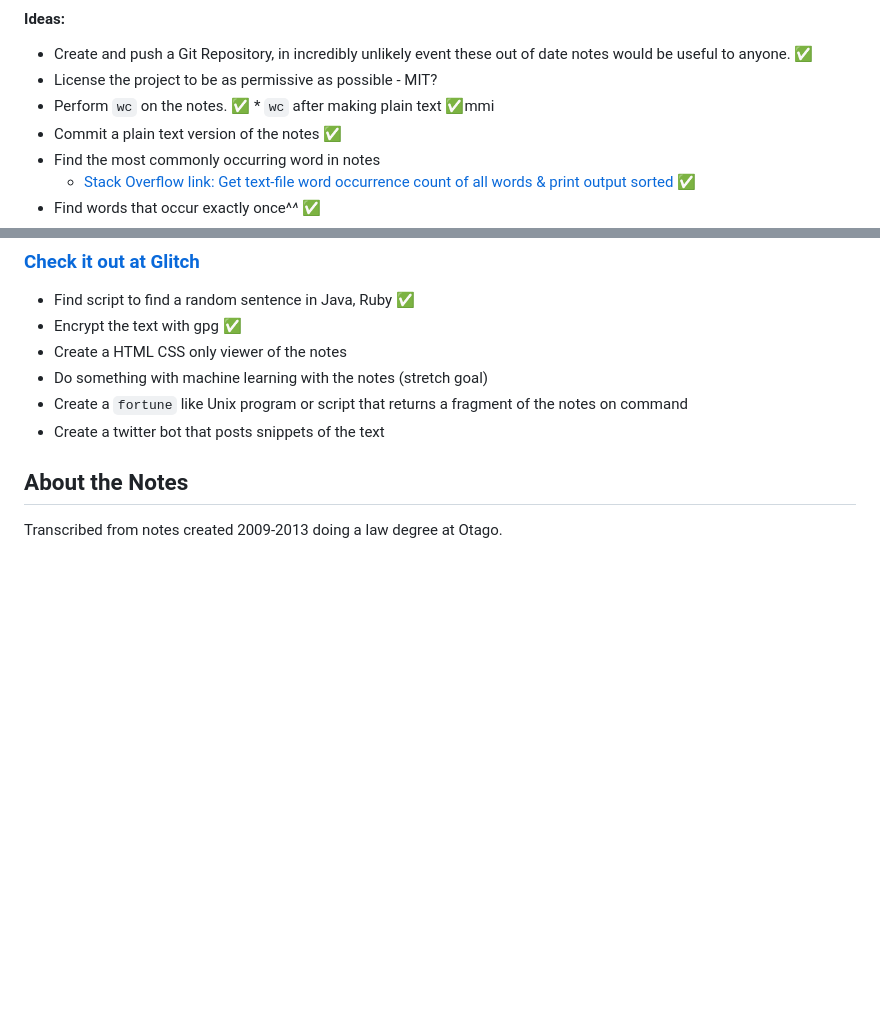
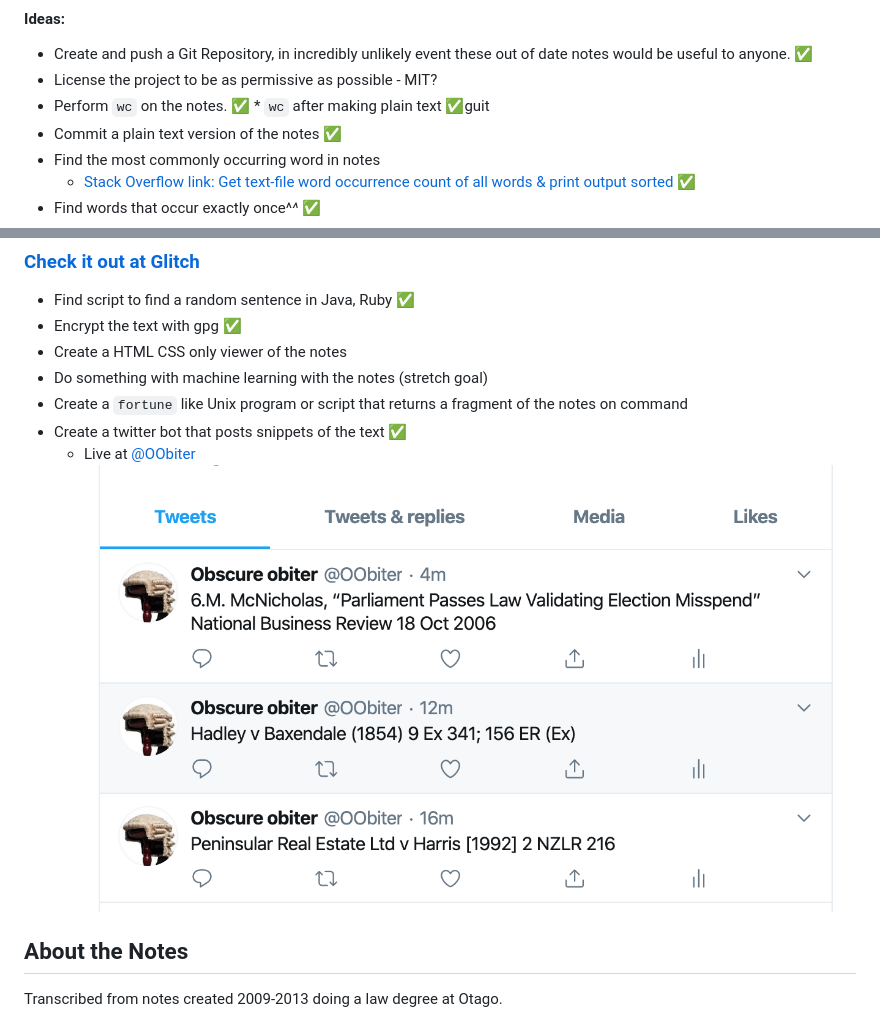
Before and after one commit to airbr/notes, a Markdown page: readme.md, 2 parts joined by grey strips. Drawn GitHub-style; pictures changed too: images/twitterbot.png (added); blank space fills up the shorter version.

Commit message:
ReadMe Twitter Bot

```diff
--- a/readme.md
+++ b/readme.md
@@ -10,7 +10,7 @@
 * Create and push a Git Repository, in incredibly unlikely event these out of date notes would be useful to anyone. ✅
 * License the project to be as permissive as possible - MIT?
 * Perform `wc` on the notes. ✅
-       * `wc` after making plain text ✅mmi
+       * `wc` after making plain text ✅guit
 * Commit a plain text version of the notes  ✅
 * Find the most commonly occurring word in notes
   * [Stack Overflow link: Get text-file word occurrence count of all words & print output sorted](https://unix.stackexchange.com/questions/39039/get-text-file-word-occurrence-count-of-all-words-print-output-sorted)  	✅
@@ -30,7 +30,9 @@
 * Create a HTML CSS only viewer of the notes
 * Do something with machine learning with the notes (stretch goal)
 * Create a `fortune` like Unix program or script that returns a fragment of the notes on command
-* Create a twitter bot that posts snippets of the text
+* Create a twitter bot that posts snippets of the text ✅
+    * Live at [@OObiter](https://twitter.com/OObiter)
+    ![twitterscreenshot](images/twitterbot.png)
 
 ## About the Notes
 
```
